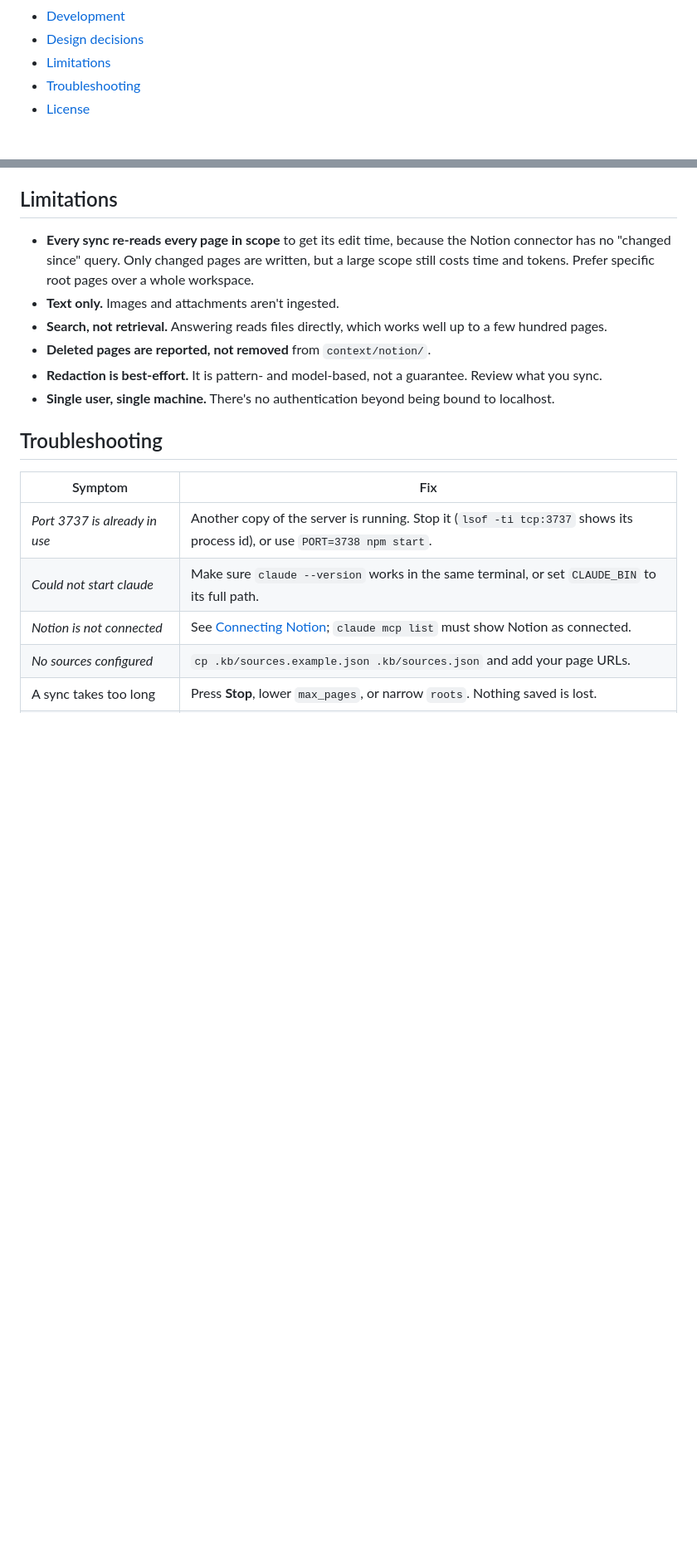
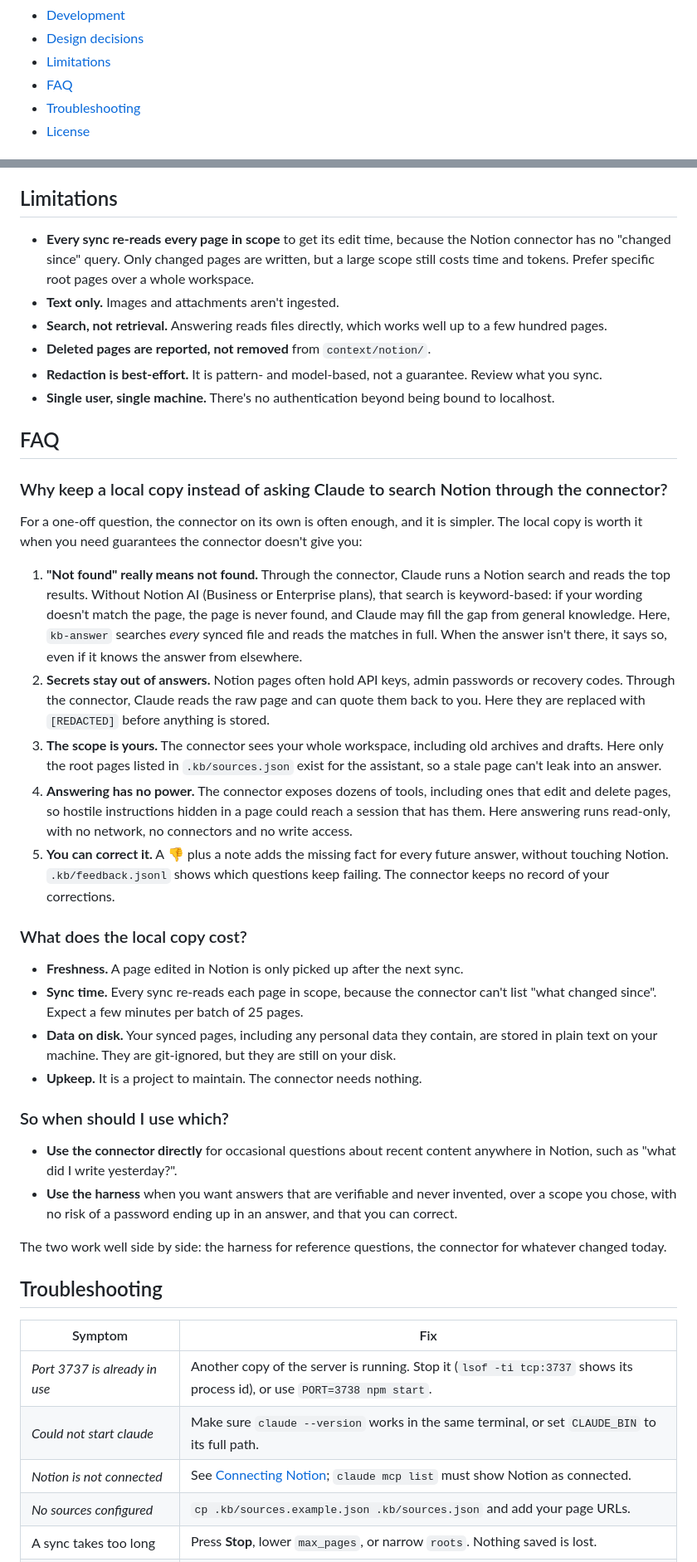
Before and after one commit to saumon/internal-knowledge-harness, a Markdown page: README.md, 2 parts joined by grey strips. Shown at 83% size. Drawn GitHub-style; blank space fills up the shorter version.

Commit message:
Add FAQ: local copy vs. Notion connector

```diff
--- a/README.md
+++ b/README.md
@@ -31,6 +31,7 @@ It runs on your machine: a single-page website drives [Claude Code](https://docs
 - [Development](#development)
 - [Design decisions](#design-decisions)
 - [Limitations](#limitations)
+- [FAQ](#faq)
 - [Troubleshooting](#troubleshooting)
 - [License](#license)
 
@@ -271,6 +272,32 @@ To work on the UI, run `npm start`. The server reads `public/index.html` on ever
 - **Redaction is best-effort.** It is pattern- and model-based, not a guarantee. Review what you sync.
 - **Single user, single machine.** There's no authentication beyond being bound to localhost.
 
+## FAQ
+
+### Why keep a local copy instead of asking Claude to search Notion through the connector?
+
+For a one-off question, the connector on its own is often enough, and it is simpler. The local copy is worth it when you need guarantees the connector doesn't give you:
+
+1. **"Not found" really means not found.** Through the connector, Claude runs a Notion search and reads the top results. Without Notion AI (Business or Enterprise plans), that search is keyword-based: if your wording doesn't match the page, the page is never found, and Claude may fill the gap from general knowledge. Here, `kb-answer` searches *every* synced file and reads the matches in full. When the answer isn't there, it says so, even if it knows the answer from elsewhere.
+2. **Secrets stay out of answers.** Notion pages often hold API keys, admin passwords or recovery codes. Through the connector, Claude reads the raw page and can quote them back to you. Here they are replaced with `[REDACTED]` before anything is stored.
+3. **The scope is yours.** The connector sees your whole workspace, including old archives and drafts. Here only the root pages listed in `.kb/sources.json` exist for the assistant, so a stale page can't leak into an answer.
+4. **Answering has no power.** The connector exposes dozens of tools, including ones that edit and delete pages, so hostile instructions hidden in a page could reach a session that has them. Here answering runs read-only, with no network, no connectors and no write access.
+5. **You can correct it.** A 👎 plus a note adds the missing fact for every future answer, without touching Notion. `.kb/feedback.jsonl` shows which questions keep failing. The connector keeps no record of your corrections.
+
+### What does the local copy cost?
+
+- **Freshness.** A page edited in Notion is only picked up after the next sync.
+- **Sync time.** Every sync re-reads each page in scope, because the connector can't list "what changed since". Expect a few minutes per batch of 25 pages.
+- **Data on disk.** Your synced pages, including any personal data they contain, are stored in plain text on your machine. They are git-ignored, but they are still on your disk.
+- **Upkeep.** It is a project to maintain. The connector needs nothing.
+
+### So when should I use which?
+
+- **Use the connector directly** for occasional questions about recent content anywhere in Notion, such as "what did I write yesterday?".
+- **Use the harness** when you want answers that are verifiable and never invented, over a scope you chose, with no risk of a password ending up in an answer, and that you can correct.
+
+The two work well side by side: the harness for reference questions, the connector for whatever changed today.
+
 ## Troubleshooting
 
 | Symptom | Fix |
```
